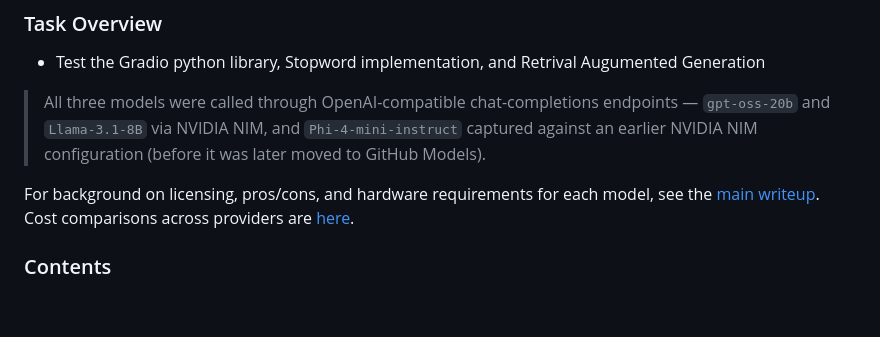
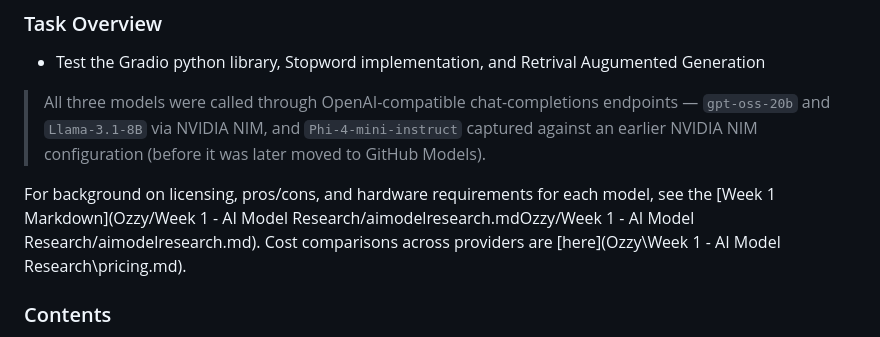
Before and after one commit to yityler/workflow-ai-tool, a Markdown page: Ozzy/Week 2 - Testing Gradio, Stopwords, RAG/testing.md, the part around one of its changes. Rendered like a GitHub page; blank space fills up the shorter version.

```diff
--- a/Ozzy/Week 2 - Testing Gradio, Stopwords, RAG/testing.md
+++ b/Ozzy/Week 2 - Testing Gradio, Stopwords, RAG/testing.md
@@ -9,7 +9,7 @@
 
 > All three models were called through OpenAI-compatible chat-completions endpoints — `gpt-oss-20b` and `Llama-3.1-8B` via NVIDIA NIM, and `Phi-4-mini-instruct` captured against an earlier NVIDIA NIM configuration (before it was later moved to GitHub Models).
 
-For background on licensing, pros/cons, and hardware requirements for each model, see the [main writeup](README.md). Cost comparisons across providers are [here](pricing.md).
+For background on licensing, pros/cons, and hardware requirements for each model, see the [Week 1 Markdown](Ozzy/Week 1 - AI Model Research/aimodelresearch.mdOzzy/Week 1 - AI Model Research/aimodelresearch.md). Cost comparisons across providers are [here](Ozzy\Week 1 - AI Model Research\pricing.md).
 
 ### Contents
 * [Gradio / Stopwords](#Gradio/Stopwords)
```
Also changed, not shown: other parts of Ozzy/Week 2 - Testing Gradio, Stopwords, RAG/testing.md (+3 -6 lines).
